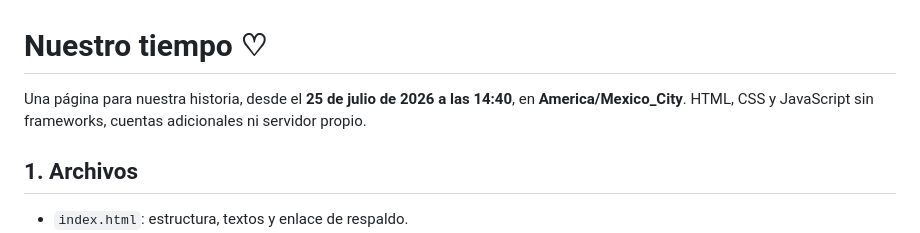
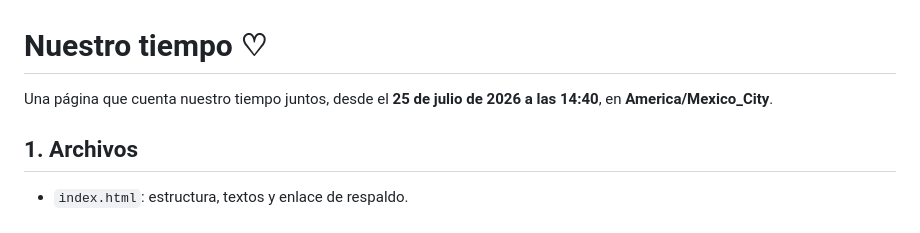
Before and after one commit to larachrst/Lara-Puerta, a Markdown page: README.md, the part around the change. Rendered like a GitHub page.

```diff
--- a/README.md
+++ b/README.md
@@ -1,6 +1,6 @@
 # Nuestro tiempo ♡
 
-Una página para nuestra historia, desde el **25 de julio de 2026 a las 14:40**, en **America/Mexico_City**. HTML, CSS y JavaScript sin frameworks, cuentas adicionales ni servidor propio.
+Una página que cuenta nuestro tiempo juntos, desde el **25 de julio de 2026 a las 14:40**, en **America/Mexico_City**.
 
 ## 1. Archivos
 - `index.html`: estructura, textos y enlace de respaldo.
```
